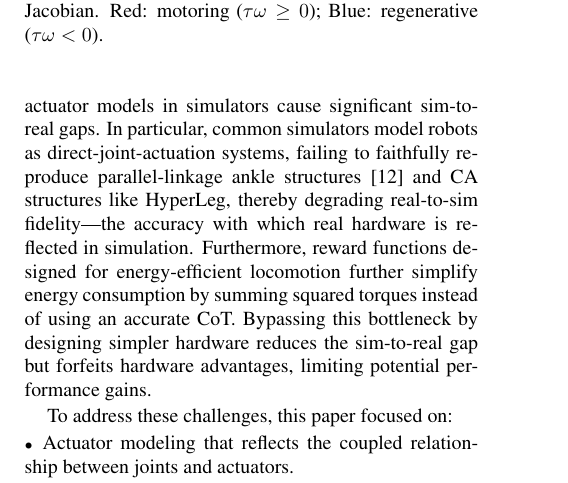
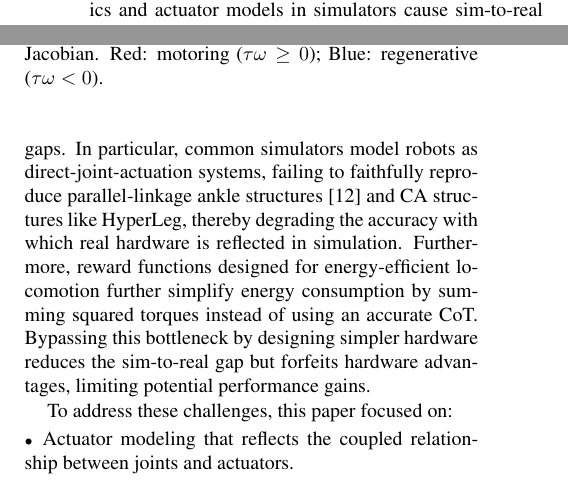
Before and after one commit to jkkim-irim/hyperleg_rl, a LaTeX document (ICCAS/ICCAS2026_HyperLeg_RL 20260524_0.tex): part of one column of page 3 of 7 before the commit and two parts of the columns of page 3 of 7 after it, the two joined at a grey line, cut so that both start at the same text. Compiled offline with pdfLaTeX.

Commit message:
style(ICCAS): trim the Sec. III-A motivation sentences (page budget)
Two author edits on read-through:

- "cause significant sim-to-real gaps" loses "significant" — the last
  borderline use of the word R2-3.7 restricts, leaving it nowhere in the
  manuscript's own claims.
- "degrading real-to-sim fidelity---the accuracy with which real
  hardware is reflected in simulation" keeps the description and drops
  the coined term, which was defined here and never used again — the
  single-use-term pattern R2-4.1 objects to.

About half a line back.

Co-Authored-By: Claude Opus 5 (1M context) <noreply@anthropic.com>

```diff
--- a/ICCAS/ICCAS2026_HyperLeg_RL 20260524_0.tex
+++ b/ICCAS/ICCAS2026_HyperLeg_RL 20260524_0.tex
@@ -281,10 +281,10 @@ proximal joints. This intentional coupling is termed Cooperative Actuation (CA)
 \section{LEARNING-BASED CONTROL}
 \subsection{Simulation Setup}
 Although learning-based control has recently overcome the limitations of traditional model-based control
-in locomotion research, inaccurate robot dynamics and actuator models in simulators cause significant
+in locomotion research, inaccurate robot dynamics and actuator models in simulators cause
 sim-to-real gaps. In particular, common simulators model robots as direct-joint-actuation systems, failing to
 faithfully reproduce parallel-linkage ankle structures [12] and CA structures like HyperLeg, thereby degrading
-real-to-sim fidelity---the accuracy with which real hardware is reflected in simulation. Furthermore, reward
+the accuracy with which real hardware is reflected in simulation. Furthermore, reward
 functions designed for energy-efficient locomotion further simplify energy consumption by
 summing squared torques instead of using an accurate CoT. Bypassing this bottleneck by designing simpler hardware
 reduces the sim-to-real gap but forfeits hardware advantages, limiting potential performance gains.
```
